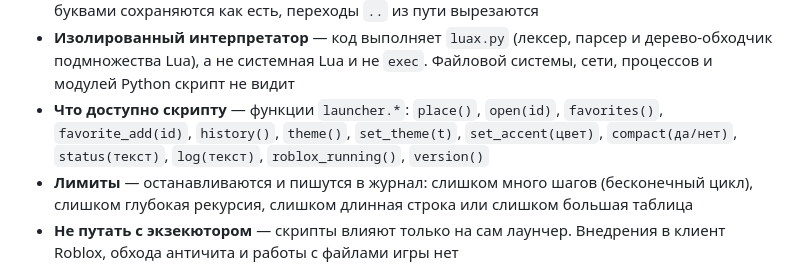
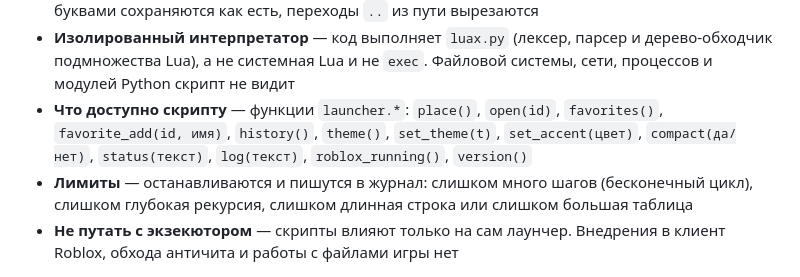
Before and after one commit to qqew666/maklyxa-launcher, a Markdown page: README.md, the part around the change. Rendered like a GitHub page.

Commit message:
MaklyxaLauncher 2.0.0: show favorite_add's name argument in README

```diff
--- a/README.md
+++ b/README.md
@@ -586,9 +586,9 @@
   `exec`. Файловой системы, сети, процессов и модулей Python скрипт не
   видит
 - **Что доступно скрипту** — функции `launcher.*`: `place()`, `open(id)`,
-  `favorites()`, `favorite_add(id)`, `history()`, `theme()`, `set_theme(t)`,
-  `set_accent(цвет)`, `compact(да/нет)`, `status(текст)`, `log(текст)`,
-  `roblox_running()`, `version()`
+  `favorites()`, `favorite_add(id, имя)`, `history()`, `theme()`,
+  `set_theme(t)`, `set_accent(цвет)`, `compact(да/нет)`, `status(текст)`,
+  `log(текст)`, `roblox_running()`, `version()`
 - **Лимиты** — останавливаются и пишутся в журнал: слишком много шагов
   (бесконечный цикл), слишком глубокая рекурсия, слишком длинная строка
   или слишком большая таблица
```
